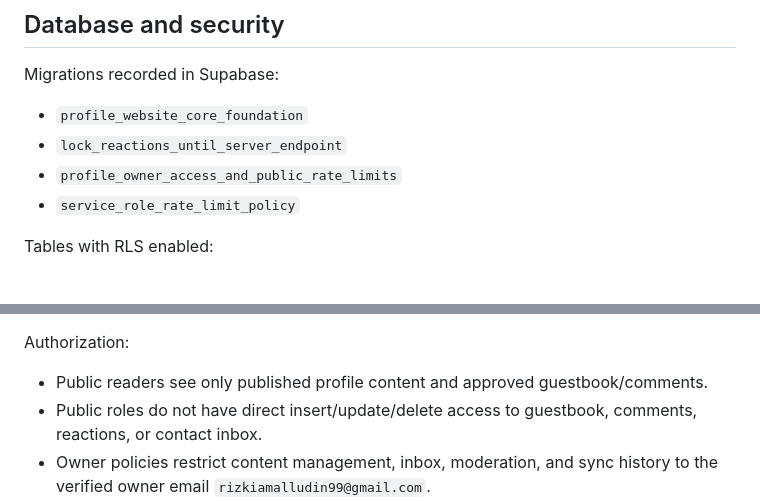
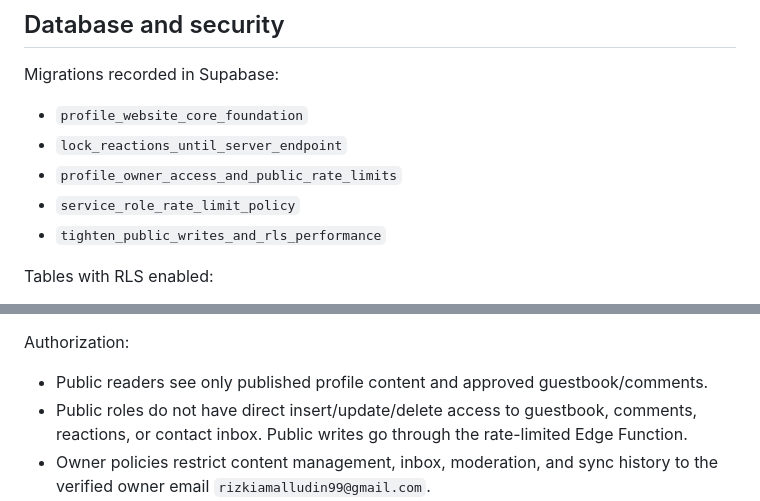
Before and after one commit to rizkiamalludin/profil-pribadi, a Markdown page: docs/backend-foundation.md, 2 parts joined by grey strips. Rendered like a GitHub page.

Commit message:
Record final RLS policy and performance hardening

```diff
--- a/docs/backend-foundation.md
+++ b/docs/backend-foundation.md
@@ -11,6 +11,7 @@ Migrations recorded in Supabase:
 - `lock_reactions_until_server_endpoint`
 - `profile_owner_access_and_public_rate_limits`
 - `service_role_rate_limit_policy`
+- `tighten_public_writes_and_rls_performance`
 
 Tables with RLS enabled:
 - `profile_content`: bilingual profile/project/experience/achievement/blog/site-setting content with draft/published/archived status.
@@ -23,7 +24,7 @@ Tables with RLS enabled:
 
 Authorization:
 - Public readers see only published profile content and approved guestbook/comments.
-- Public roles do not have direct insert/update/delete access to guestbook, comments, reactions, or contact inbox.
+- Public roles do not have direct insert/update/delete access to guestbook, comments, reactions, or contact inbox. Public writes go through the rate-limited Edge Function.
 - Owner policies restrict content management, inbox, moderation, and sync history to the verified owner email `rizkiamalludin99@gmail.com`.
 - Contact inbox and sync history are not publicly readable.
 - The rate-limit table and its RPC are restricted to `service_role`; the RPC uses a fixed search path and only grants execution to that server role.
```
